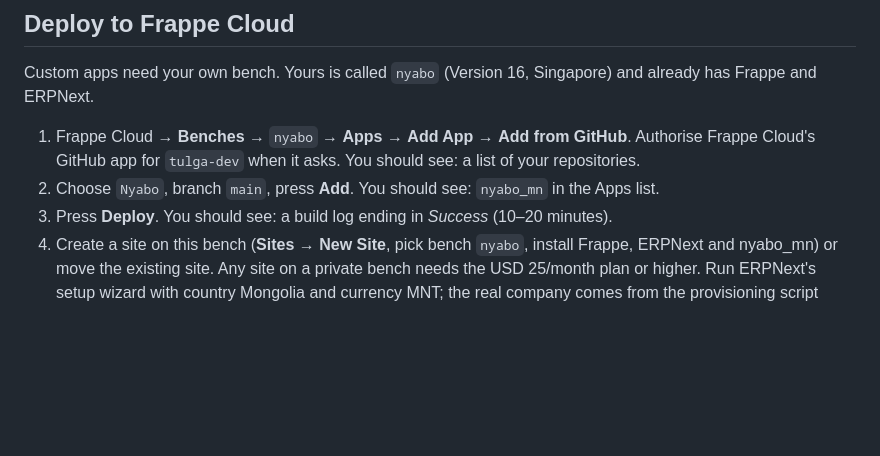
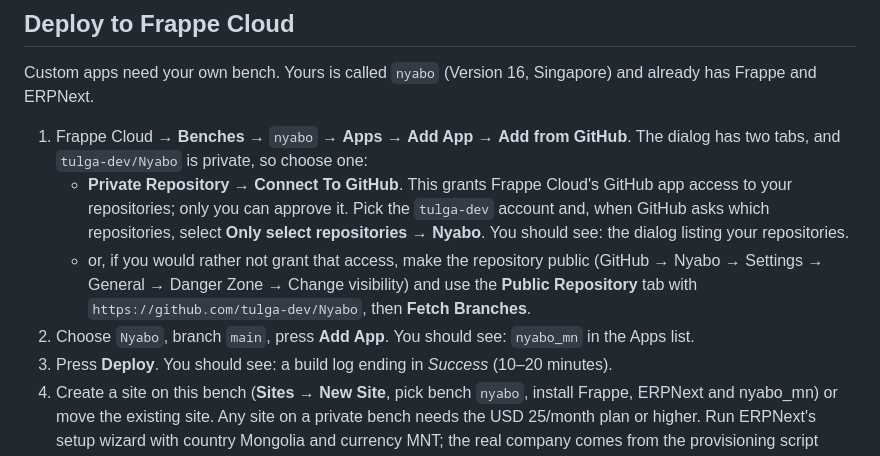
Before and after one commit to tulga-dev/Nyabo, a Markdown page: README.md, the part around the change. Rendered like a GitHub page; blank space fills up the shorter version.

Commit message:
docs: exact GitHub connection options for adding the private app to the bench
Co-Authored-By: Claude Opus 5 <noreply@anthropic.com>

```diff
--- a/README.md
+++ b/README.md
@@ -75,9 +75,15 @@ Custom apps need your own bench. Yours is called `nyabo` (Version 16, Singapore)
 has Frappe and ERPNext.
 
 1. Frappe Cloud → **Benches** → `nyabo` → **Apps** → **Add App** → **Add from GitHub**.
-   Authorise Frappe Cloud's GitHub app for `tulga-dev` when it asks. You should see: a list
-   of your repositories.
-2. Choose `Nyabo`, branch `main`, press **Add**. You should see: `nyabo_mn` in the Apps list.
+   The dialog has two tabs, and `tulga-dev/Nyabo` is private, so choose one:
+   - **Private Repository** → **Connect To GitHub**. This grants Frappe Cloud's GitHub app
+     access to your repositories; only you can approve it. Pick the `tulga-dev` account and,
+     when GitHub asks which repositories, select **Only select repositories → Nyabo**.
+     You should see: the dialog listing your repositories.
+   - or, if you would rather not grant that access, make the repository public
+     (GitHub → Nyabo → Settings → General → Danger Zone → Change visibility) and use the
+     **Public Repository** tab with `https://github.com/tulga-dev/Nyabo`, then **Fetch Branches**.
+2. Choose `Nyabo`, branch `main`, press **Add App**. You should see: `nyabo_mn` in the Apps list.
 3. Press **Deploy**. You should see: a build log ending in *Success* (10–20 minutes).
 4. Create a site on this bench (**Sites → New Site**, pick bench `nyabo`, install Frappe,
    ERPNext and nyabo_mn) or move the existing site. Any site on a private bench needs the
```
